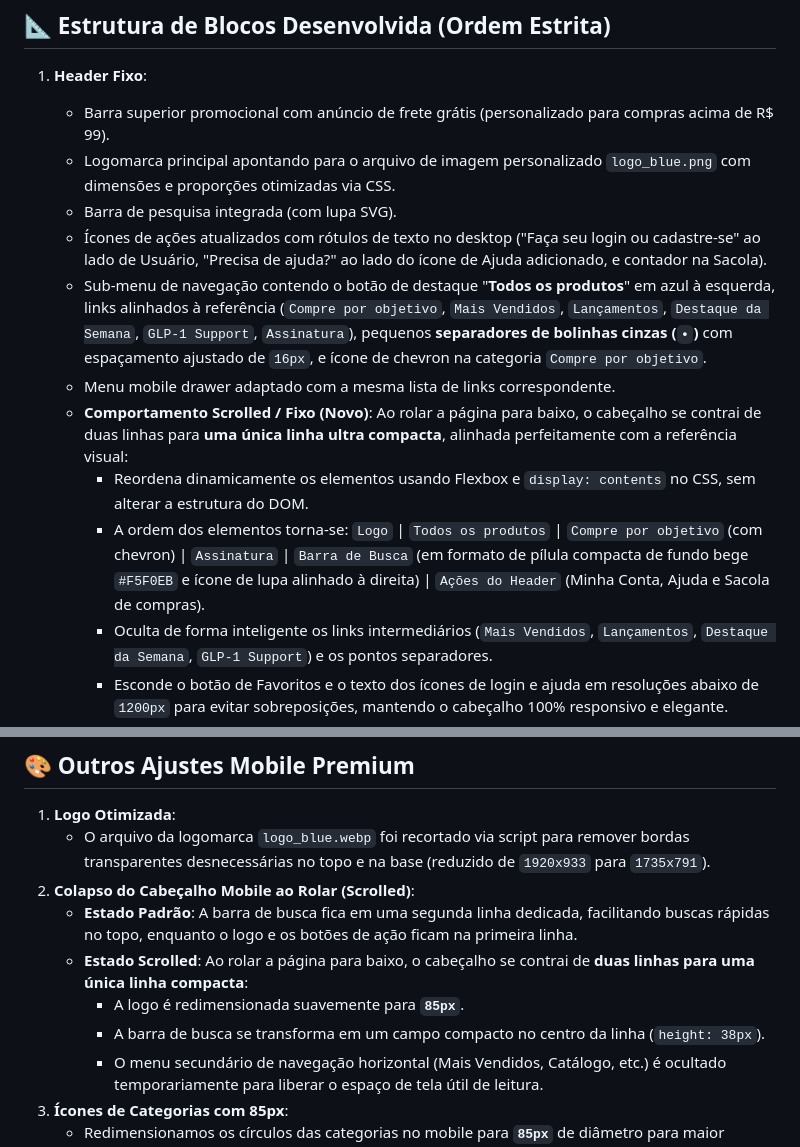
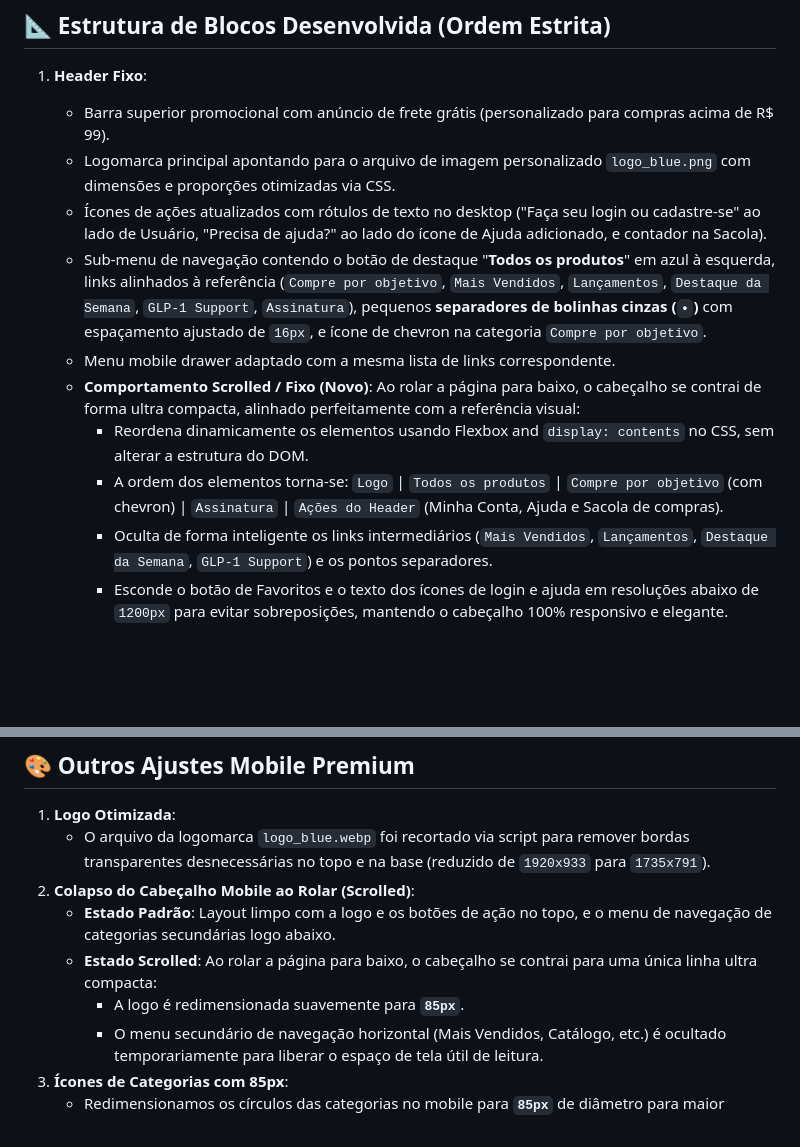
Before and after one commit to bnsnutritionn-pixel/pagebns, a Markdown page: walkthrough.md, 2 parts joined by grey strips. Rendered like a GitHub page; blank space fills up the shorter version.

Commit message:
docs: update walkthrough.md to reflect search bar removal

```diff
--- a/walkthrough.md
+++ b/walkthrough.md
@@ -20,13 +20,12 @@ A landing page completa e responsiva para a marca de suplementos premium **BNS+*
 1. **Header Fixo**:
    - Barra superior promocional com anúncio de frete grátis (personalizado para compras acima de R$ 99).
    - Logomarca principal apontando para o arquivo de imagem personalizado `logo_blue.png` com dimensões e proporções otimizadas via CSS.
-   - Barra de pesquisa integrada (com lupa SVG).
    - Ícones de ações atualizados com rótulos de texto no desktop ("Faça seu login ou cadastre-se" ao lado de Usuário, "Precisa de ajuda?" ao lado do ícone de Ajuda adicionado, e contador na Sacola).
    - Sub-menu de navegação contendo o botão de destaque "**Todos os produtos**" em azul à esquerda, links alinhados à referência (`Compre por objetivo`, `Mais Vendidos`, `Lançamentos`, `Destaque da Semana`, `GLP-1 Support`, `Assinatura`), pequenos **separadores de bolinhas cinzas (`•`)** com espaçamento ajustado de `16px`, e ícone de chevron na categoria `Compre por objetivo`.
    - Menu mobile drawer adaptado com a mesma lista de links correspondente.
-   - **Comportamento Scrolled / Fixo (Novo)**: Ao rolar a página para baixo, o cabeçalho se contrai de duas linhas para **uma única linha ultra compacta**, alinhada perfeitamente com a referência visual:
-     - Reordena dinamicamente os elementos usando Flexbox e `display: contents` no CSS, sem alterar a estrutura do DOM.
-     - A ordem dos elementos torna-se: `Logo` | `Todos os produtos` | `Compre por objetivo` (com chevron) | `Assinatura` | `Barra de Busca` (em formato de pílula compacta de fundo bege `#F5F0EB` e ícone de lupa alinhado à direita) | `Ações do Header` (Minha Conta, Ajuda e Sacola de compras).
+   - **Comportamento Scrolled / Fixo (Novo)**: Ao rolar a página para baixo, o cabeçalho se contrai de forma ultra compacta, alinhado perfeitamente com a referência visual:
+     - Reordena dinamicamente os elementos usando Flexbox and `display: contents` no CSS, sem alterar a estrutura do DOM.
+     - A ordem dos elementos torna-se: `Logo` | `Todos os produtos` | `Compre por objetivo` (com chevron) | `Assinatura` | `Ações do Header` (Minha Conta, Ajuda e Sacola de compras).
      - Oculta de forma inteligente os links intermediários (`Mais Vendidos`, `Lançamentos`, `Destaque da Semana`, `GLP-1 Support`) e os pontos separadores.
      - Esconde o botão de Favoritos e o texto dos ícones de login e ajuda em resoluções abaixo de `1200px` para evitar sobreposições, mantendo o cabeçalho 100% responsivo e elegante.
 
@@ -204,10 +203,9 @@ A landing page completa e responsiva para a marca de suplementos premium **BNS+*
 1. **Logo Otimizada**:
    * O arquivo da logomarca `logo_blue.webp` foi recortado via script para remover bordas transparentes desnecessárias no topo e na base (reduzido de `1920x933` para `1735x791`).
 2. **Colapso do Cabeçalho Mobile ao Rolar (Scrolled)**:
-   * **Estado Padrão**: A barra de busca fica em uma segunda linha dedicada, facilitando buscas rápidas no topo, enquanto o logo e os botões de ação ficam na primeira linha.
-   * **Estado Scrolled**: Ao rolar a página para baixo, o cabeçalho se contrai de **duas linhas para uma única linha compacta**:
+   * **Estado Padrão**: Layout limpo com a logo e os botões de ação no topo, e o menu de navegação de categorias secundárias logo abaixo.
+   * **Estado Scrolled**: Ao rolar a página para baixo, o cabeçalho se contrai para uma única linha ultra compacta:
      * A logo é redimensionada suavemente para **`85px`**.
-     * A barra de busca se transforma em um campo compacto no centro da linha (`height: 38px`).
      * O menu secundário de navegação horizontal (Mais Vendidos, Catálogo, etc.) é ocultado temporariamente para liberar o espaço de tela útil de leitura.
 3. **Ícones de Categorias com 85px**:
    * Redimensionamos os círculos das categorias no mobile para **`85px`** de diâmetro para maior visibilidade.
```
